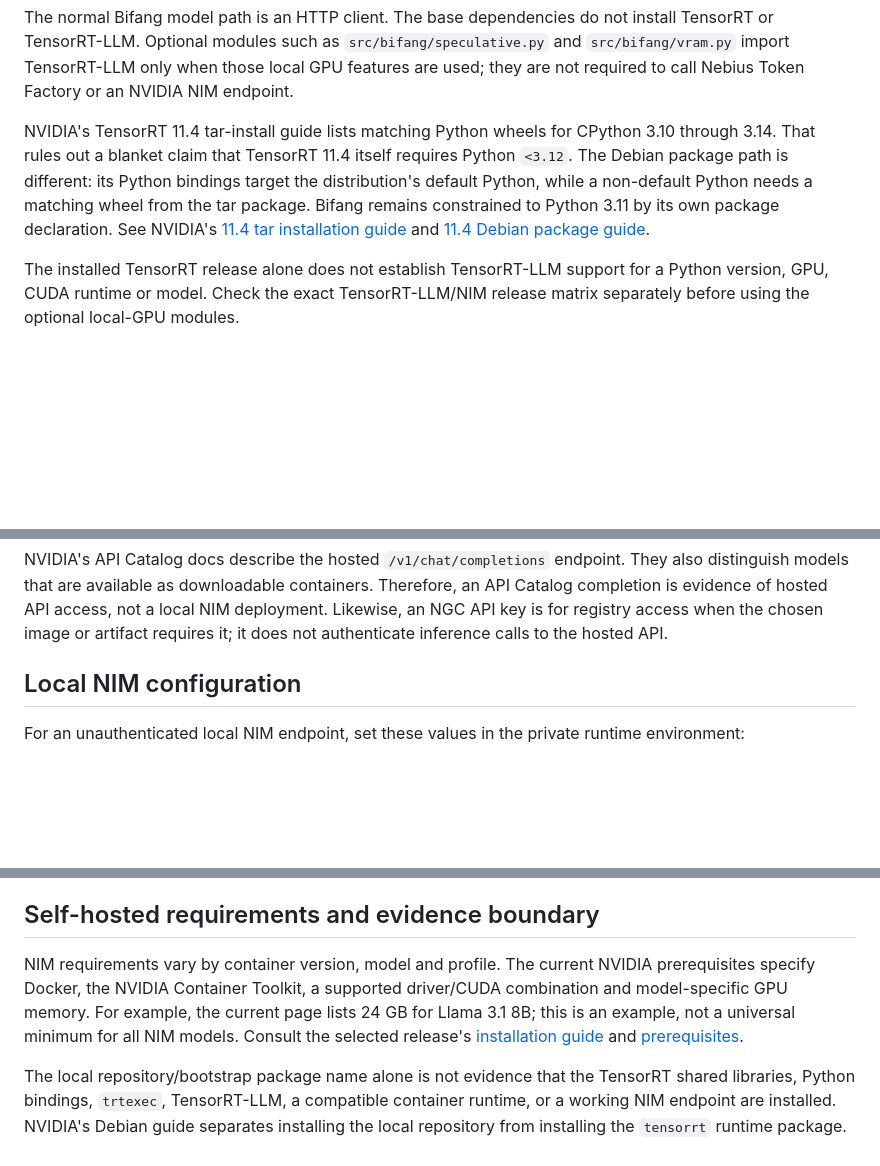
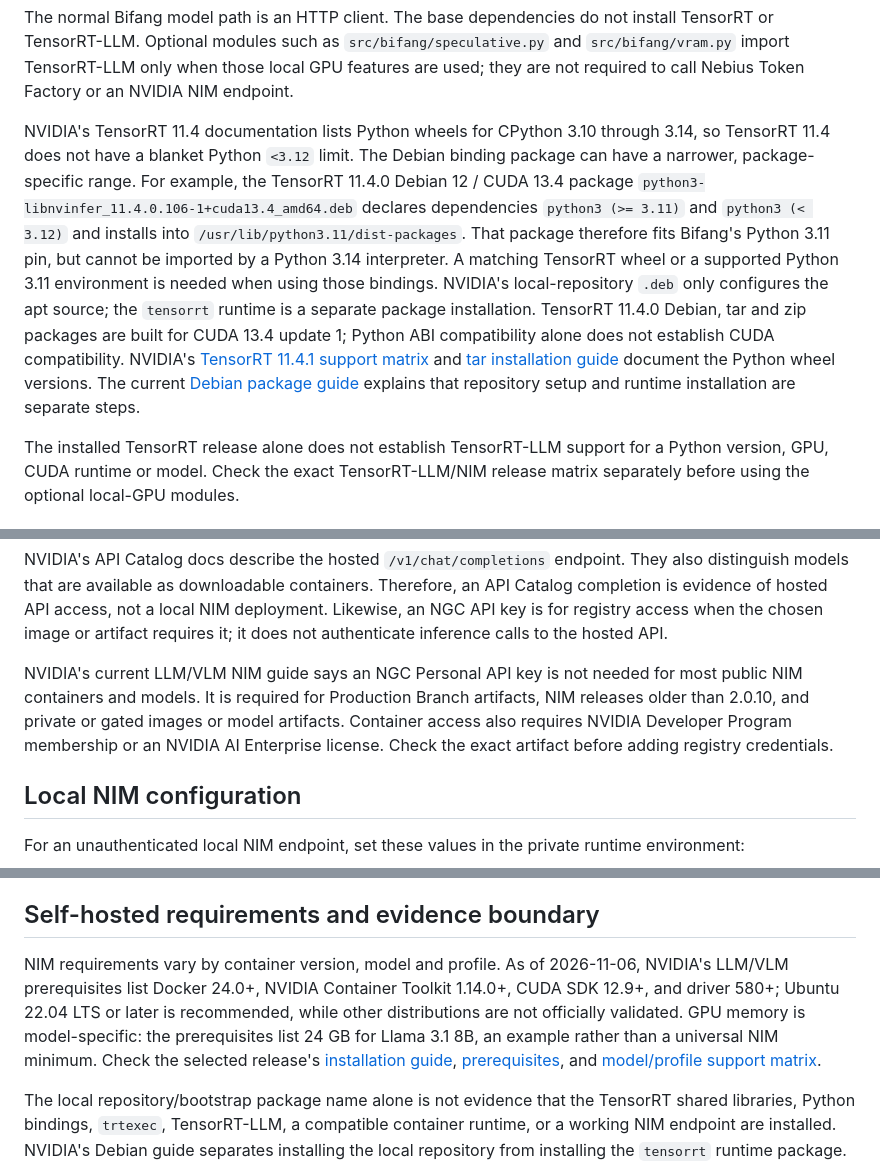
Before and after one commit to Protocol-X-01/Bifang, a Markdown page: docs/TENSORRT_COMPATIBILITY.md, 3 parts joined by grey strips. Drawn GitHub-style; blank space fills up the shorter version.

```diff
--- a/docs/TENSORRT_COMPATIBILITY.md
+++ b/docs/TENSORRT_COMPATIBILITY.md
@@ -15,14 +15,24 @@ install TensorRT or TensorRT-LLM. Optional modules such as
 when those local GPU features are used; they are not required to call Nebius
 Token Factory or an NVIDIA NIM endpoint.
 
-NVIDIA's TensorRT 11.4 tar-install guide lists matching Python wheels for
-CPython 3.10 through 3.14. That rules out a blanket claim that TensorRT 11.4
-itself requires Python `<3.12`. The Debian package path is different: its
-Python bindings target the distribution's default Python, while a non-default
-Python needs a matching wheel from the tar package. Bifang remains constrained
-to Python 3.11 by its own package declaration. See NVIDIA's [11.4 tar
-installation guide](https://docs.nvidia.com/deeplearning/tensorrt/11.4.1/installing-tensorrt/install-tar.html)
-and [11.4 Debian package guide](https://docs.nvidia.com/deeplearning/tensorrt/11.4.0/installing-tensorrt/install-debian.html).
+NVIDIA's TensorRT 11.4 documentation lists Python wheels for CPython 3.10
+through 3.14, so TensorRT 11.4 does not have a blanket Python `<3.12` limit.
+The Debian binding package can have a narrower, package-specific range. For
+example, the TensorRT 11.4.0 Debian 12 / CUDA 13.4 package
+`python3-libnvinfer_11.4.0.106-1+cuda13.4_amd64.deb` declares dependencies
+`python3 (>= 3.11)` and `python3 (< 3.12)` and installs into
+`/usr/lib/python3.11/dist-packages`. That package therefore fits Bifang's
+Python 3.11 pin, but cannot be imported by a Python 3.14 interpreter. A
+matching TensorRT wheel or a supported Python 3.11 environment is needed when
+using those bindings. NVIDIA's local-repository `.deb` only configures the apt
+source; the `tensorrt` runtime is a separate package installation. TensorRT
+11.4.0 Debian, tar and zip packages are built for CUDA 13.4 update 1; Python
+ABI compatibility alone does not establish CUDA compatibility. NVIDIA's
+[TensorRT 11.4.1 support matrix](https://docs.nvidia.com/deeplearning/tensorrt/11.4.1/getting-started/support-matrix.html)
+and [tar installation guide](https://docs.nvidia.com/deeplearning/tensorrt/11.4.1/installing-tensorrt/install-tar.html)
+document the Python wheel versions. The current
+[Debian package guide](https://docs.nvidia.com/deeplearning/tensorrt/latest/installing-tensorrt/install-debian.html)
+explains that repository setup and runtime installation are separate steps.
 
 The installed TensorRT release alone does not establish TensorRT-LLM support
 for a Python version, GPU, CUDA runtime or model. Check the exact
@@ -44,6 +54,13 @@ Therefore, an API Catalog completion is evidence of hosted API access, not a
 local NIM deployment. Likewise, an NGC API key is for registry access when the
 chosen image or artifact requires it; it does not authenticate inference calls
 to the hosted API.
+
+NVIDIA's current LLM/VLM NIM guide says an NGC Personal API key is not needed
+for most public NIM containers and models. It is required for Production Branch
+artifacts, NIM releases older than 2.0.10, and private or gated images or model
+artifacts. Container access also requires NVIDIA Developer Program membership
+or an NVIDIA AI Enterprise license. Check the exact artifact before adding
+registry credentials.
 
 ## Local NIM configuration
 
@@ -67,12 +84,15 @@ without a placeholder credential.
 
 ## Self-hosted requirements and evidence boundary
 
-NIM requirements vary by container version, model and profile. The current
-NVIDIA prerequisites specify Docker, the NVIDIA Container Toolkit, a supported
-driver/CUDA combination and model-specific GPU memory. For example, the current
-page lists 24 GB for Llama 3.1 8B; this is an example, not a universal minimum
-for all NIM models. Consult the selected release's [installation guide](https://docs.nvidia.com/nim/large-language-models/latest/get-started/installation.html)
-and [prerequisites](https://docs.nvidia.com/nim/large-language-models/latest/get-started/prerequisites.html).
+NIM requirements vary by container version, model and profile. As of
+2026-11-06, NVIDIA's LLM/VLM prerequisites list Docker 24.0+, NVIDIA Container
+Toolkit 1.14.0+, CUDA SDK 12.9+, and driver 580+; Ubuntu 22.04 LTS or later is
+recommended, while other distributions are not officially validated. GPU
+memory is model-specific: the prerequisites list 24 GB for Llama 3.1 8B, an
+example rather than a universal NIM minimum. Check the selected release's
+[installation guide](https://docs.nvidia.com/nim/large-language-models/latest/get-started/installation.html),
+[prerequisites](https://docs.nvidia.com/nim/large-language-models/latest/get-started/prerequisites.html),
+and [model/profile support matrix](https://docs.nvidia.com/nim/large-language-models/latest/reference/support-matrix.html).
 
 The local repository/bootstrap package name alone is not evidence that the
 TensorRT shared libraries, Python bindings, `trtexec`, TensorRT-LLM, a compatible
```
Also changed, not shown: README.md (+6 -6 lines), docs/DEMO_EVIDENCE.md (+1 -1 lines), docs/assets/bifang-desktop-ide.png (added).
